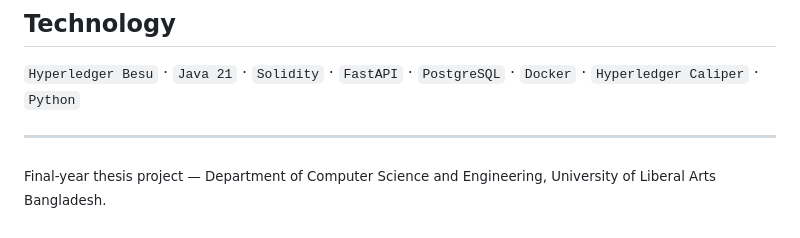
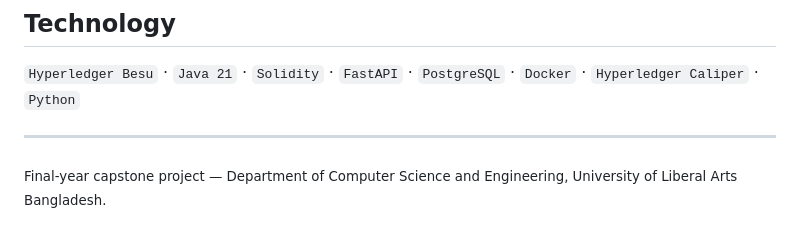
Before and after one commit to MdPrantoSikder/Charity-Chain, a Markdown page: README.md, the part around the change. GitHub-like rendering.

Commit message:
Update project description in README.md

```diff
--- a/README.md
+++ b/README.md
@@ -202,4 +202,4 @@ To evaluate a different protocol, swap the configuration file. Nothing else chan
 
 ---
 
-<sub>Final-year thesis project — Department of Computer Science and Engineering, University of Liberal Arts Bangladesh.</sub>
+<sub>Final-year capstone project — Department of Computer Science and Engineering, University of Liberal Arts Bangladesh.</sub>
```
